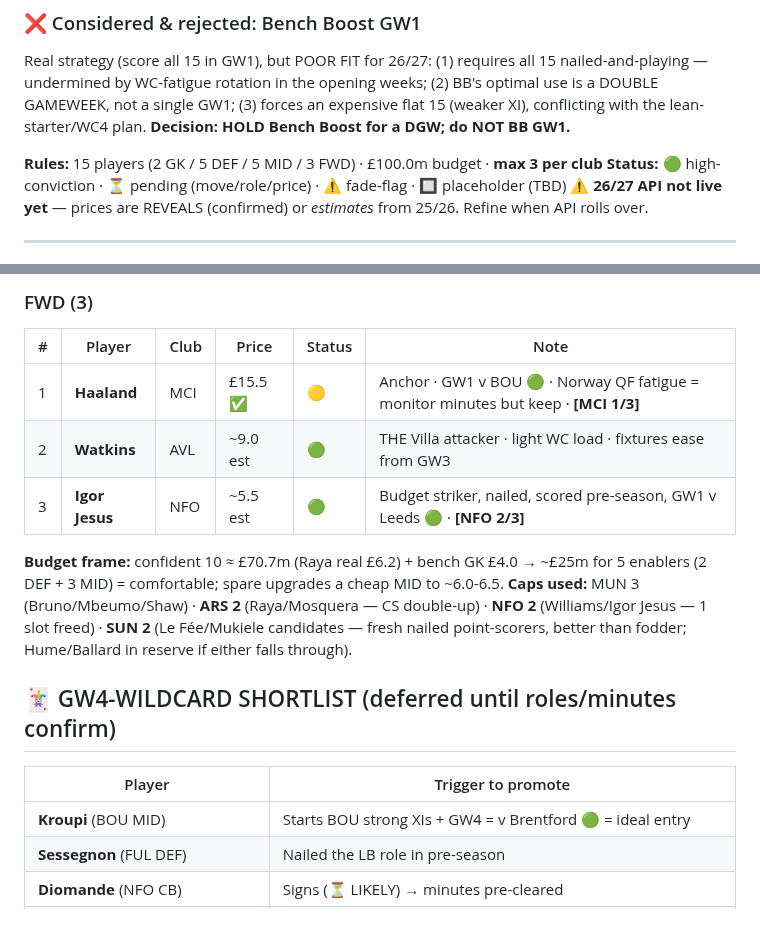
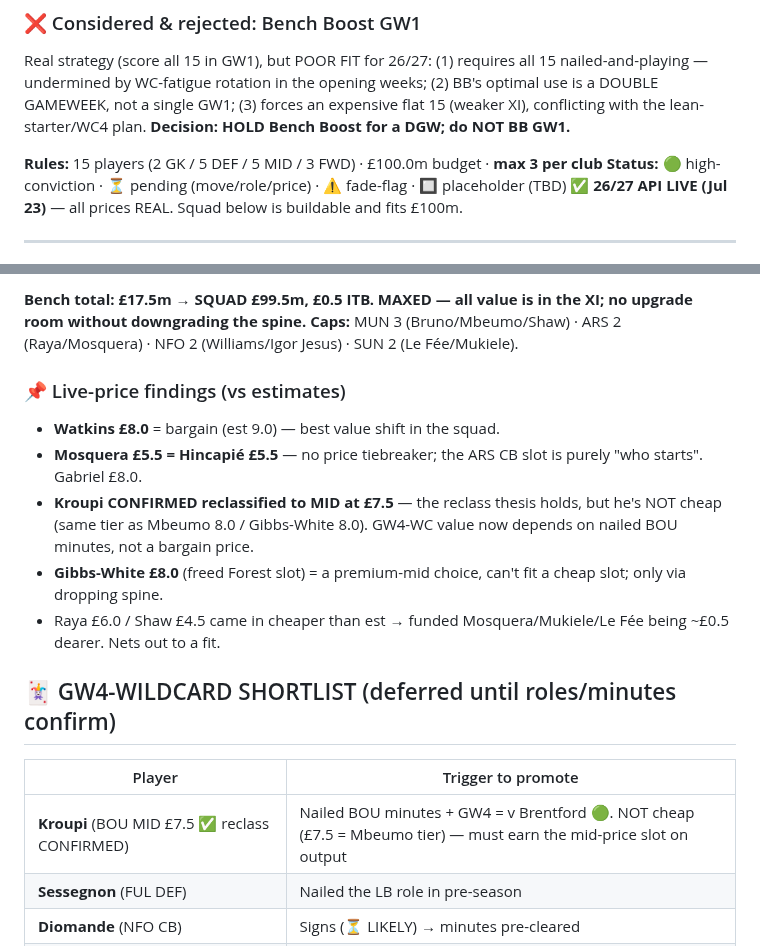
Before and after one commit to rneves2005-dotcom/fpl-dashboard, a Markdown page: gw1_draft.md, 2 parts joined by grey strips. GitHub-like rendering; blank space fills up the shorter version.

```diff
--- a/gw1_draft.md
+++ b/gw1_draft.md
@@ -14,7 +14,7 @@ Real strategy (score all 15 in GW1), but POOR FIT for 26/27: (1) requires all 15
 
 **Rules:** 15 players (2 GK / 5 DEF / 5 MID / 3 FWD) · £100.0m budget · **max 3 per club**
 **Status:** 🟢 high-conviction · ⏳ pending (move/role/price) · ⚠️ fade-flag · 🔲 placeholder (TBD)
-**⚠️ 26/27 API not live yet** — prices are REVEALS (confirmed) or *estimates* from 25/26. Refine when API rolls over.
+**✅ 26/27 API LIVE (Jul 23)** — all prices REAL. Squad below is buildable and fits £100m.
 
 ---
 
@@ -66,18 +67,19 @@ Confident spine (9) + 6 cheap enablers TBD on prices. Kroupi/speculative → GW4
 
-### FWD (3)
-| # | Player | Club | Price | Status | Note |
-|---|---|---|---|---|---|
-| 1 | **Haaland** | MCI | £15.5 ✅ | 🟡 | Anchor · GW1 v BOU 🟢 · Norway QF fatigue = monitor minutes but keep · **[MCI 1/3]** |
-| 2 | **Watkins** | AVL | ~9.0 est | 🟢 | THE Villa attacker · light WC load · fixtures ease from GW3 |
-| 3 | **Igor Jesus** | NFO | ~5.5 est | 🟢 | Budget striker, nailed, scored pre-season, GW1 v Leeds 🟢 · **[NFO 2/3]** |
+**Bench total: £17.5m → SQUAD £99.5m, £0.5 ITB. MAXED — all value is in the XI; no upgrade room without downgrading the spine.**
+**Caps:** MUN 3 (Bruno/Mbeumo/Shaw) · ARS 2 (Raya/Mosquera) · NFO 2 (Williams/Igor Jesus) · SUN 2 (Le Fée/Mukiele).
 
-**Budget frame:** confident 10 ≈ £70.7m (Raya real £6.2) + bench GK £4.0 → ~£25m for 5 enablers (2 DEF + 3 MID) = comfortable; spare upgrades a cheap MID to ~6.0-6.5.
-**Caps used:** MUN 3 (Bruno/Mbeumo/Shaw) · **ARS 2** (Raya/Mosquera — CS double-up) · **NFO 2** (Williams/Igor Jesus — 1 slot freed) · **SUN 2** (Le Fée/Mukiele candidates — fresh nailed point-scorers, better than fodder; Hume/Ballard in reserve if either falls through).
+### 📌 Live-price findings (vs estimates)
+- **Watkins £8.0** = bargain (est 9.0) — best value shift in the squad.
+- **Mosquera £5.5 = Hincapié £5.5** — no price tiebreaker; the ARS CB slot is purely "who starts". Gabriel £8.0.
+- **Kroupi CONFIRMED reclassified to MID at £7.5** — the reclass thesis holds, but he's NOT cheap (same tier as Mbeumo 8.0 / Gibbs-White 8.0). GW4-WC value now depends on nailed BOU minutes, not a bargain price.
+- **Gibbs-White £8.0** (freed Forest slot) = a premium-mid choice, can't fit a cheap slot; only via dropping spine.
+- Raya £6.0 / Shaw £4.5 came in cheaper than est → funded Mosquera/Mukiele/Le Fée being ~£0.5 dearer. Nets out to a fit.
+
 
 ## 🃏 GW4-WILDCARD SHORTLIST (deferred until roles/minutes confirm)
 | Player | Trigger to promote |
 |---|---|
-| **Kroupi** (BOU MID) | Starts BOU strong XIs + GW4 = v Brentford 🟢 = ideal entry |
+| **Kroupi** (BOU MID £7.5 ✅ reclass CONFIRMED) | Nailed BOU minutes + GW4 = v Brentford 🟢. NOT cheap (£7.5 = Mbeumo tier) — must earn the mid-price slot on output |
 | **Sessegnon** (FUL DEF) | Nailed the LB role in pre-season |
 | **Diomande** (NFO CB) | Signs (⏳ LIKELY) → minutes pre-cleared |
 | **Chelsea LWB** (position) | Alonso back-3 confirmed + who wins it (Barco/Hato/new signing) — Grimaldo-style upside |
```
Also changed, not shown: other parts of gw1_draft.md (+23 -22 lines).
